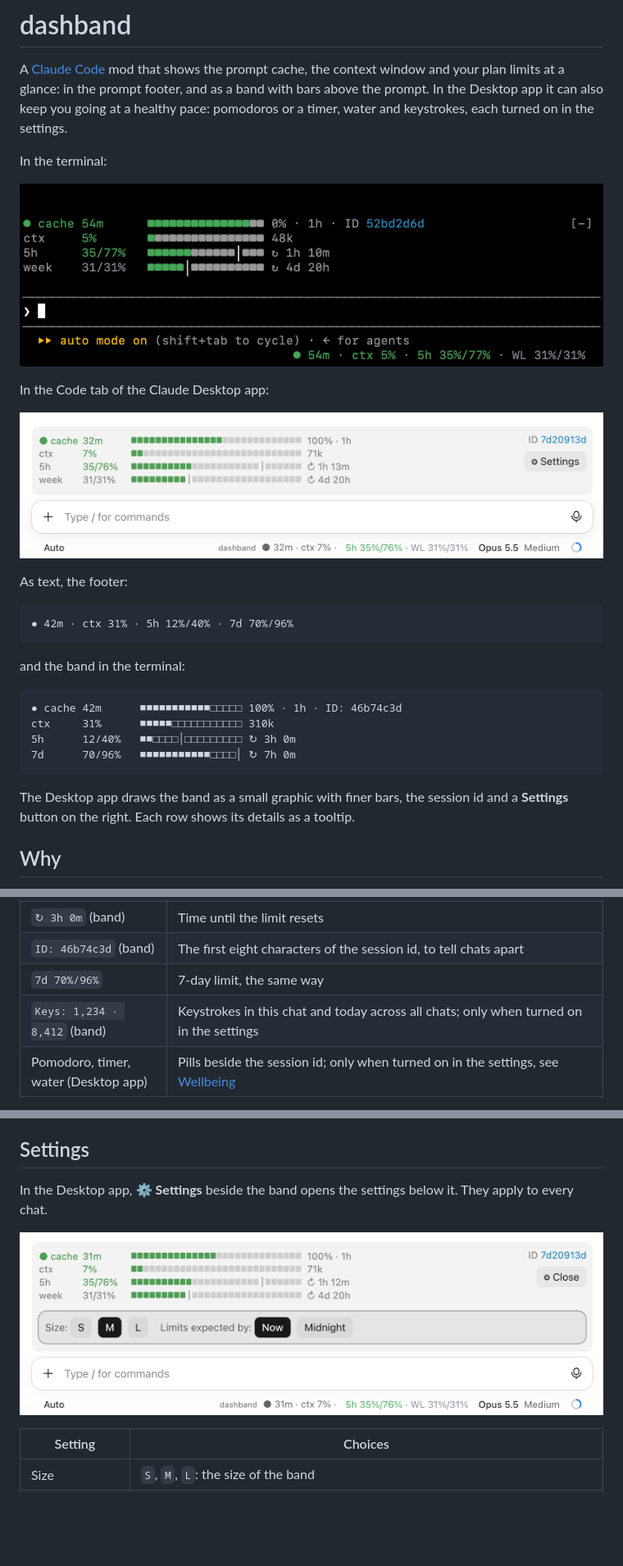
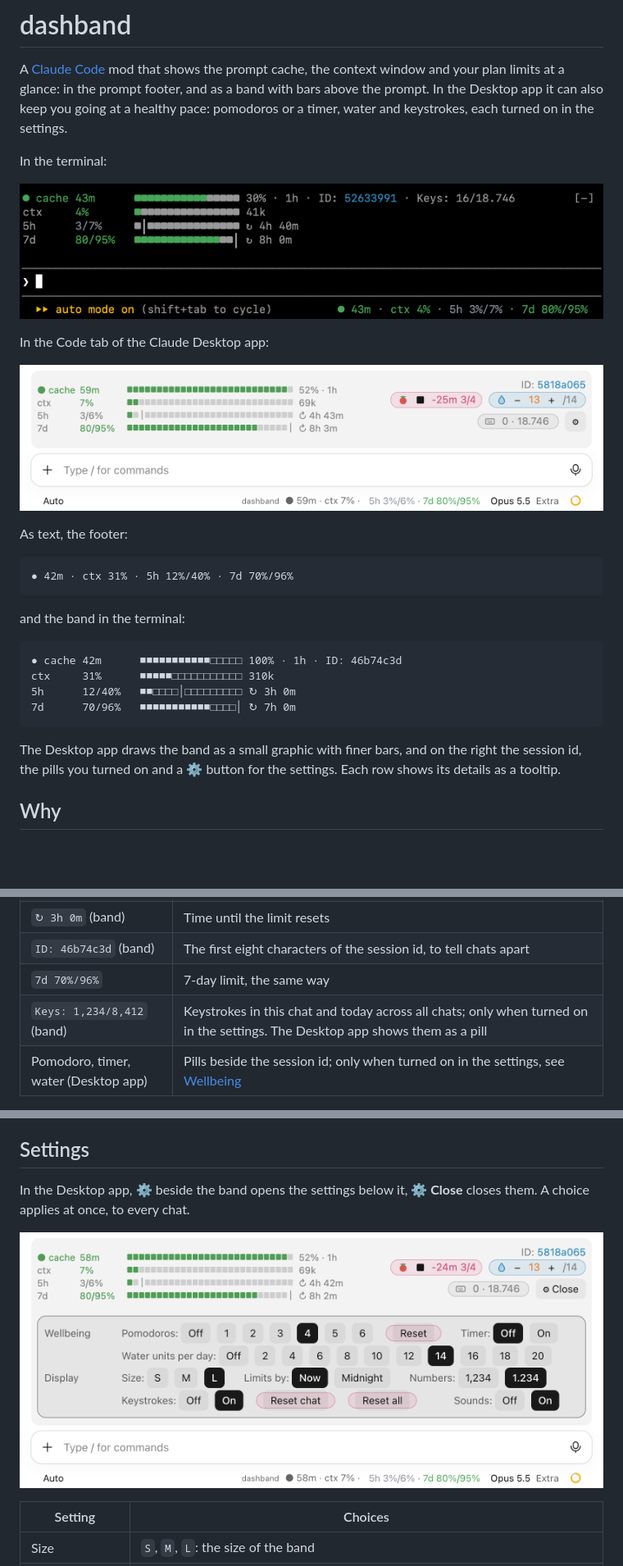
Before and after one commit to EgonLeitner/dashband, a Markdown page: README.md, 3 parts joined by grey strips. Shown at 82% size. GitHub-like rendering; pictures changed too: docs/dashband-desktop-settings.png, docs/dashband-desktop.png, docs/dashband-terminal.png; blank space fills up the shorter version.

Commit message:
docs: update screenshots and the settings button for 0.3.0

````diff
--- a/README.md
+++ b/README.md
@@ -11,7 +11,7 @@ In the terminal:
 
 In the Code tab of the Claude Desktop app:
 
-![dashband in the Claude Desktop app: the band above the prompt with the session id and the Settings button, cache and context in the status line, the limits in the footer](docs/dashband-desktop.png)
+![dashband in the Claude Desktop app: the band above the prompt with the session id, pills for a running pomodoro, water and keystrokes, and the settings button; cache and context in the status line, the limits in the footer](docs/dashband-desktop.png)
 
 As text, the footer:
 
@@ -28,8 +28,9 @@ ctx     31%      ■■■■■□□□□□□□□□□□ 310k
 7d      70/96%   ■■■■■■■■■■■□□□□│ ↻ 7h 0m
 ```
 
-The Desktop app draws the band as a small graphic with finer bars, the session id and a
-**Settings** button on the right. Each row shows its details as a tooltip.
+The Desktop app draws the band as a small graphic with finer bars, and on the right the session
+id, the pills you turned on and a **⚙** button for the settings. Each row shows its details as a
+tooltip.
 
 ## Why
 
@@ -50,7 +51,7 @@ until they reset.
 | `↻ 3h 0m` (band) | Time until the limit resets |
 | `ID: 46b74c3d` (band) | The first eight characters of the session id, to tell chats apart |
 | `7d 70%/96%` | 7-day limit, the same way |
-| `Keys: 1,234 · 8,412` (band) | Keystrokes in this chat and today across all chats; only when turned on in the settings |
+| `Keys: 1,234/8,412` (band) | Keystrokes in this chat and today across all chats; only when turned on in the settings. The Desktop app shows them as a pill |
 | Pomodoro, timer, water (Desktop app) | Pills beside the session id; only when turned on in the settings, see [Wellbeing](#wellbeing) |
 
 The limits are colored by pace, used minus expected:
@@ -71,6 +72,6 @@ naming the session and saying how many tokens the next request would write again
 
 ## Settings
 
-In the Desktop app, **⚙ Settings** beside the band opens the settings below it. They apply to
-every chat.
+In the Desktop app, **⚙** beside the band opens the settings below it, **⚙ Close** closes them.
+A choice applies at once, to every chat.
 
````
Also changed, not shown: other parts of README.md (+2 -2 lines).
